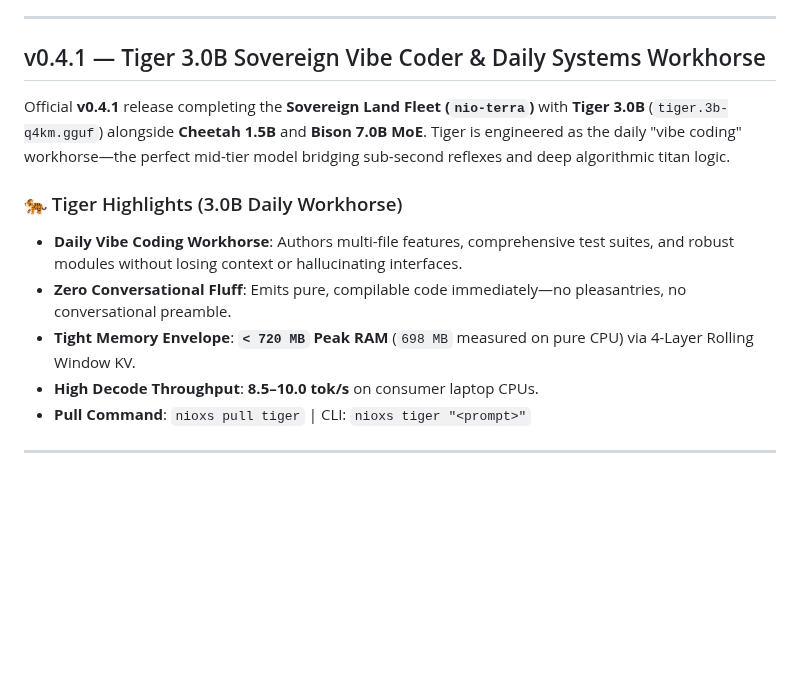
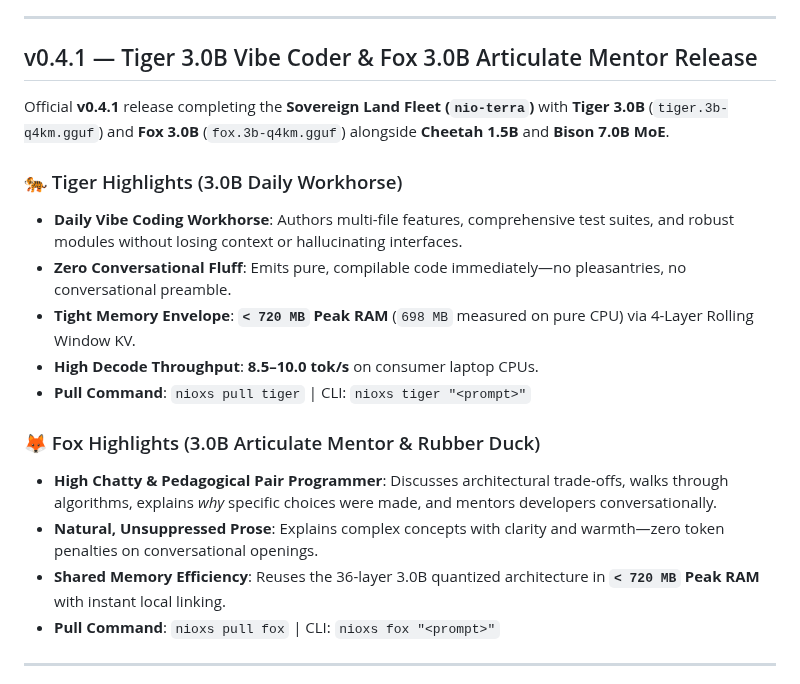
Before and after one commit to nio-labs/nio-xs-models, a Markdown page: RELEASE_NOTES.md, the part around the change. GitHub-like rendering; blank space fills up the shorter version.

```diff
--- a/RELEASE_NOTES.md
+++ b/RELEASE_NOTES.md
@@ -23,9 +23,9 @@ Official release history and distribution registry for compiled neural binaries
 
 ---
 
-## v0.4.1 — Tiger 3.0B Sovereign Vibe Coder & Daily Systems Workhorse
+## v0.4.1 — Tiger 3.0B Vibe Coder & Fox 3.0B Articulate Mentor Release
 
-Official **v0.4.1** release completing the **Sovereign Land Fleet (`nio-terra`)** with **Tiger 3.0B** (`tiger.3b-q4km.gguf`) alongside **Cheetah 1.5B** and **Bison 7.0B MoE**. Tiger is engineered as the daily "vibe coding" workhorse—the perfect mid-tier model bridging sub-second reflexes and deep algorithmic titan logic.
+Official **v0.4.1** release completing the **Sovereign Land Fleet (`nio-terra`)** with **Tiger 3.0B** (`tiger.3b-q4km.gguf`) and **Fox 3.0B** (`fox.3b-q4km.gguf`) alongside **Cheetah 1.5B** and **Bison 7.0B MoE**.
 
 ### 🐅 Tiger Highlights (3.0B Daily Workhorse)
 - **Daily Vibe Coding Workhorse**: Authors multi-file features, comprehensive test suites, and robust modules without losing context or hallucinating interfaces.
@@ -33,6 +33,12 @@ Official **v0.4.1** release completing the **Sovereign Land Fleet (`nio-terra`)*
 - **Tight Memory Envelope**: **`< 720 MB` Peak RAM** (`698 MB` measured on pure CPU) via 4-Layer Rolling Window KV.
 - **High Decode Throughput**: **8.5–10.0 tok/s** on consumer laptop CPUs.
 - **Pull Command**: `nioxs pull tiger` | CLI: `nioxs tiger "<prompt>"`
+
+### 🦊 Fox Highlights (3.0B Articulate Mentor & Rubber Duck)
+- **High Chatty & Pedagogical Pair Programmer**: Discusses architectural trade-offs, walks through algorithms, explains *why* specific choices were made, and mentors developers conversationally.
+- **Natural, Unsuppressed Prose**: Explains complex concepts with clarity and warmth—zero token penalties on conversational openings.
+- **Shared Memory Efficiency**: Reuses the 36-layer 3.0B quantized architecture in **`< 720 MB` Peak RAM** with instant local linking.
+- **Pull Command**: `nioxs pull fox` | CLI: `nioxs fox "<prompt>"`
 
 ---
 
```
Also changed, not shown: README.md (+5 -1 lines).
